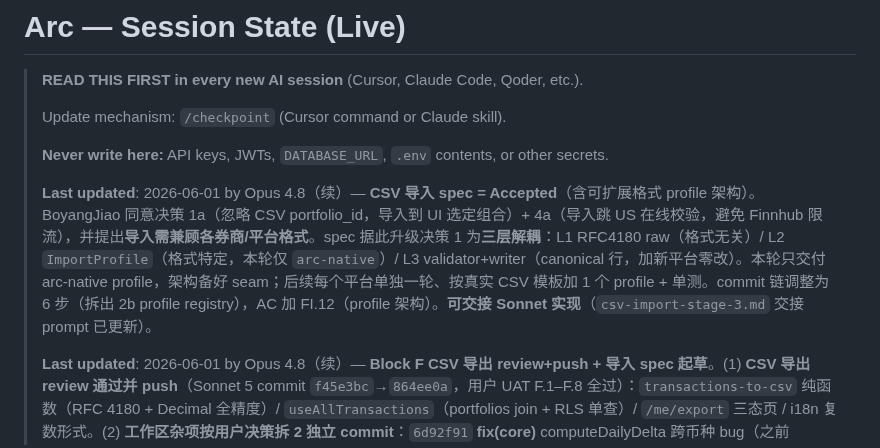
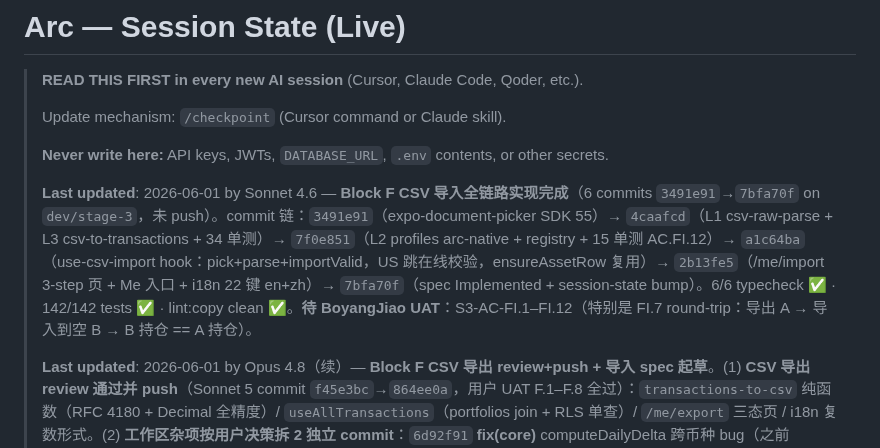
Before and after one commit to BoyangJiao/arc, a Markdown page: .specify/session-state.md, the part around the change. GitHub-like rendering.

Commit message:
chore(state): checkpoint — Block F CSV import code complete (6 commits)
Updated by /checkpoint skill at session pause.
- Block F CSV 导入全链路：L1/L2/L3 三层 + hook + 3-step 页面 + i18n
- 6 commits 3491e91→7bfa70f, typecheck 6/6, tests 142/142, lint:copy clean
- 下一步：BoyangJiao UAT S3-AC-FI.1–FI.12（特别是 FI.7 round-trip）→ push → PR #10

```diff
--- a/.specify/session-state.md
+++ b/.specify/session-state.md
@@ -6,7 +6,7 @@
 >
 > **Never write here:** API keys, JWTs, `DATABASE_URL`, `.env` contents, or other secrets.
 >
-> **Last updated**: 2026-06-01 by Opus 4.8（续）— **CSV 导入 spec = Accepted**（含可扩展格式 profile 架构）。BoyangJiao 同意决策 1a（忽略 CSV portfolio_id，导入到 UI 选定组合）+ 4a（导入跳 US 在线校验，避免 Finnhub 限流），并提出**导入需兼顾各券商/平台格式**。spec 据此升级决策 1 为**三层解耦**：L1 RFC4180 raw（格式无关）/ L2 `ImportProfile`（格式特定，本轮仅 `arc-native`）/ L3 validator+writer（canonical 行，加新平台零改）。本轮只交付 arc-native profile，架构备好 seam；后续每个平台单独一轮、按真实 CSV 模板加 1 个 profile + 单测。commit 链调整为 6 步（拆出 2b profile registry），AC 加 FI.12（profile 架构）。**可交接 Sonnet 实现**（`csv-import-stage-3.md` 交接 prompt 已更新）。
+> **Last updated**: 2026-06-01 by Sonnet 4.6 — **Block F CSV 导入全链路实现完成**（6 commits `3491e91`→`7bfa70f` on `dev/stage-3`，未 push）。commit 链：`3491e91`（expo-document-picker SDK 55）→ `4caafcd`（L1 csv-raw-parse + L3 csv-to-transactions + 34 单测）→ `7f0e851`（L2 profiles arc-native + registry + 15 单测 AC.FI.12）→ `a1c64ba`（use-csv-import hook：pick+parse+importValid，US 跳在线校验，ensureAssetRow 复用）→ `2b13fe5`（/me/import 3-step 页 + Me 入口 + i18n 22 键 en+zh）→ `7bfa70f`（spec Implemented + session-state bump）。6/6 typecheck ✅ · 142/142 tests ✅ · lint:copy clean ✅。**待 BoyangJiao UAT**：S3-AC-FI.1–FI.12（特别是 FI.7 round-trip：导出 A → 导入到空 B → B 持仓 == A 持仓）。
 >
 > **Last updated**: 2026-06-01 by Opus 4.8（续）— **Block F CSV 导出 review+push + 导入 spec 起草**。(1) **CSV 导出 review 通过并 push**（Sonnet 5 commit `f45e3bc`→`864ee0a`，用户 UAT F.1–F.8 全过）：`transactions-to-csv` 纯函数（RFC 4180 + Decimal 全精度）/ `useAllTransactions`（portfolios join + RLS 单查）/ `/me/export` 三态页 / i18n 复数形式。(2) **工作区杂项按用户决策拆 2 独立 commit**：`6d92f91` **fix(core)** computeDailyDelta 跨币种 bug（之前 baseline.valueReporting 减今日 valueReporting，切币种后跨币种相减违反不变性 §4 → 改用 native 币种算 delta 再按今日 FX 换算；+3 测试，core 183 绿）；`a5d8b0e` **chore(mobile)** 隐藏每日盈亏卡（flag `SHOW_DAILY_SNAPSHOT_CARD=false`，feature 完整保留）。**已 push** `2d4094f..a5d8b0e`，CI 绿。(3) **pre-commit typecheck gate 实战生效**（fix(core) commit 时触发并通过）。(4) **Block F CSV 导入 spec = Draft 起草完**（`csv-import-stage-3.md`；7 决策 + 5 commit 链 + 11 AC + 交接 prompt；列契约复用导出、round-trip AC.FI.7）→ **待用户确认 2 个待定决策（1a 忽略 CSV portfolio_id / 4a 导入跳 US 在线校验）后交接 Sonnet**。**非阻塞 bug 记录**：`export.tsx:25` 错误 Alert 读 stale-closure errorMessage，不会可靠触发（建议改内联渲染）。
 >
```
